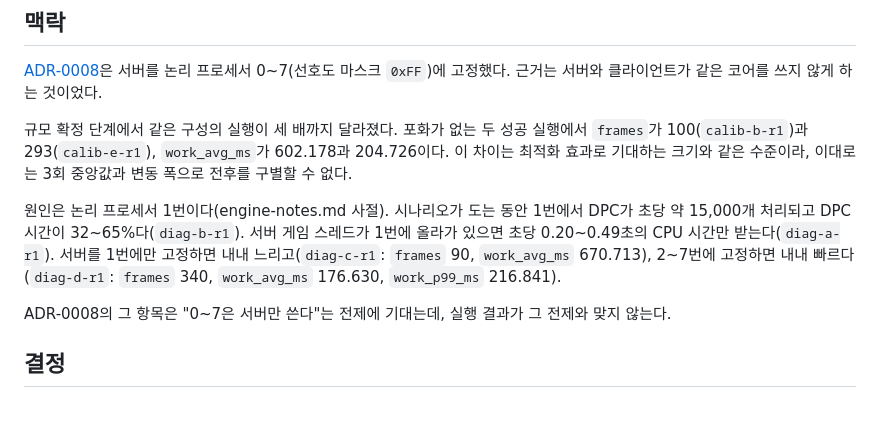
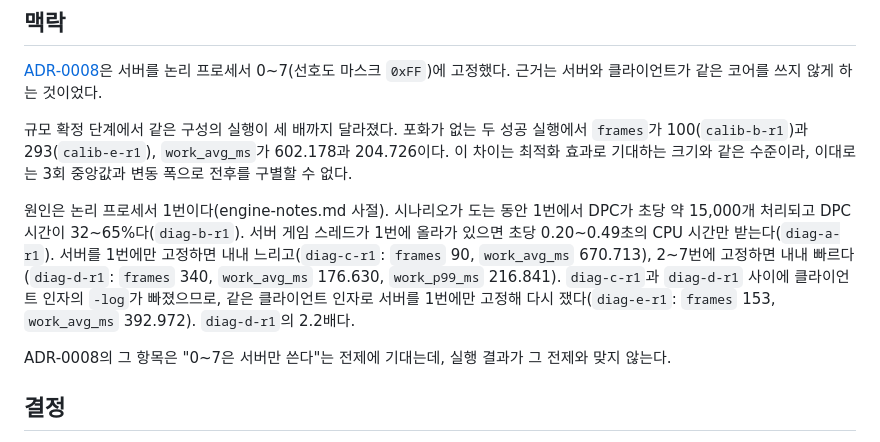
Before and after one commit to hon454/ue-dedicated-server-optimization-lab, a Markdown page: Docs/Decisions/0009-server-cores-without-dpc-load.md, the part around the change. GitHub-like rendering; blank space fills up the shorter version.

```diff
--- a/Docs/Decisions/0009-server-cores-without-dpc-load.md
+++ b/Docs/Decisions/0009-server-cores-without-dpc-load.md
@@ -10,7 +10,7 @@
 
 규모 확정 단계에서 같은 구성의 실행이 세 배까지 달라졌다. 포화가 없는 두 성공 실행에서 `frames`가 100(`calib-b-r1`)과 293(`calib-e-r1`), `work_avg_ms`가 602.178과 204.726이다. 이 차이는 최적화 효과로 기대하는 크기와 같은 수준이라, 이대로는 3회 중앙값과 변동 폭으로 전후를 구별할 수 없다.
 
-원인은 논리 프로세서 1번이다(engine-notes.md 사절). 시나리오가 도는 동안 1번에서 DPC가 초당 약 15,000개 처리되고 DPC 시간이 32~65%다(`diag-b-r1`). 서버 게임 스레드가 1번에 올라가 있으면 초당 0.20~0.49초의 CPU 시간만 받는다(`diag-a-r1`). 서버를 1번에만 고정하면 내내 느리고(`diag-c-r1`: `frames` 90, `work_avg_ms` 670.713), 2~7번에 고정하면 내내 빠르다(`diag-d-r1`: `frames` 340, `work_avg_ms` 176.630, `work_p99_ms` 216.841).
+원인은 논리 프로세서 1번이다(engine-notes.md 사절). 시나리오가 도는 동안 1번에서 DPC가 초당 약 15,000개 처리되고 DPC 시간이 32~65%다(`diag-b-r1`). 서버 게임 스레드가 1번에 올라가 있으면 초당 0.20~0.49초의 CPU 시간만 받는다(`diag-a-r1`). 서버를 1번에만 고정하면 내내 느리고(`diag-c-r1`: `frames` 90, `work_avg_ms` 670.713), 2~7번에 고정하면 내내 빠르다(`diag-d-r1`: `frames` 340, `work_avg_ms` 176.630, `work_p99_ms` 216.841). `diag-c-r1`과 `diag-d-r1` 사이에 클라이언트 인자의 `-log`가 빠졌으므로, 같은 클라이언트 인자로 서버를 1번에만 고정해 다시 쟀다(`diag-e-r1`: `frames` 153, `work_avg_ms` 392.972). `diag-d-r1`의 2.2배다.
 
 ADR-0008의 그 항목은 "0~7은 서버만 쓴다"는 전제에 기대는데, 실행 결과가 그 전제와 맞지 않는다.
 
```
Also changed, not shown: Docs/Planning/engine-notes.md (+3 -2 lines).
